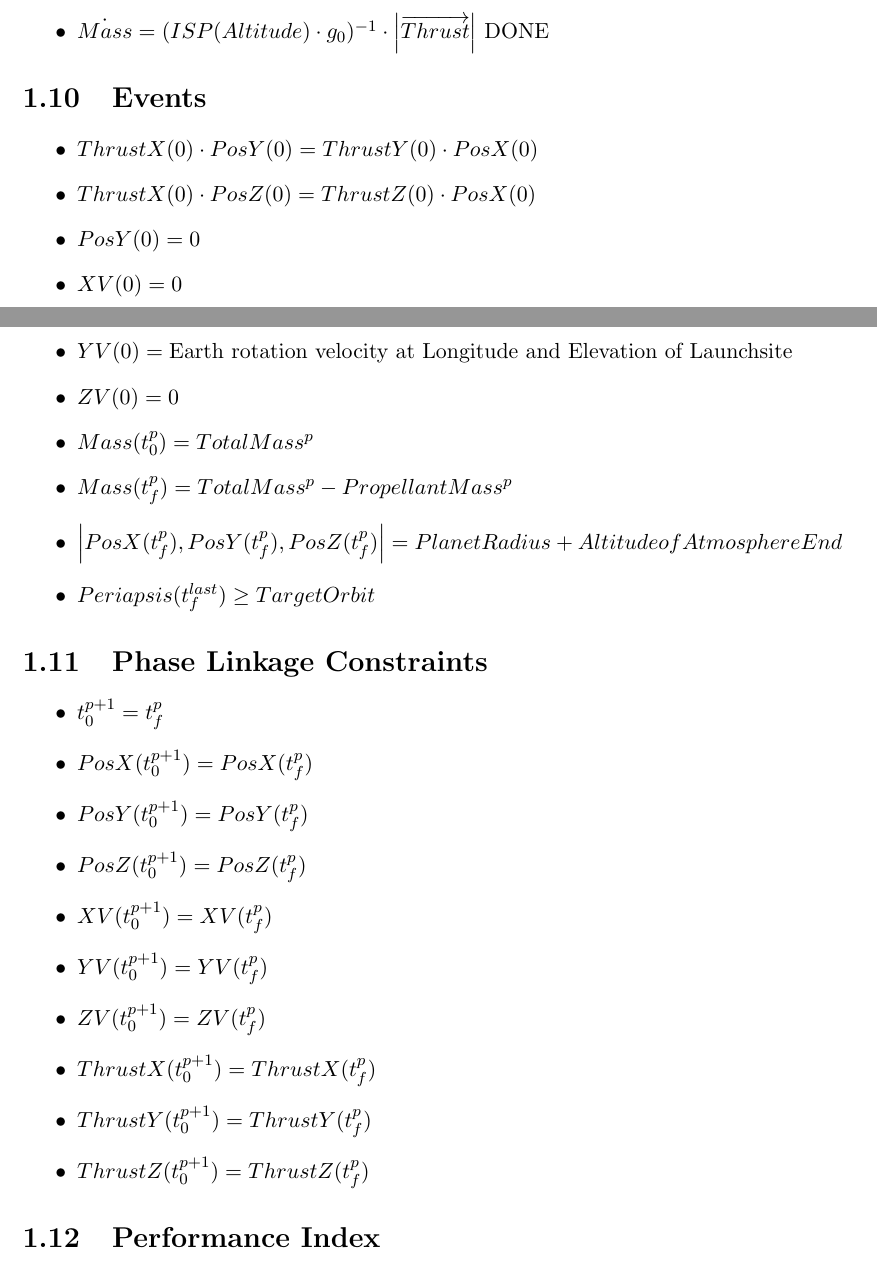
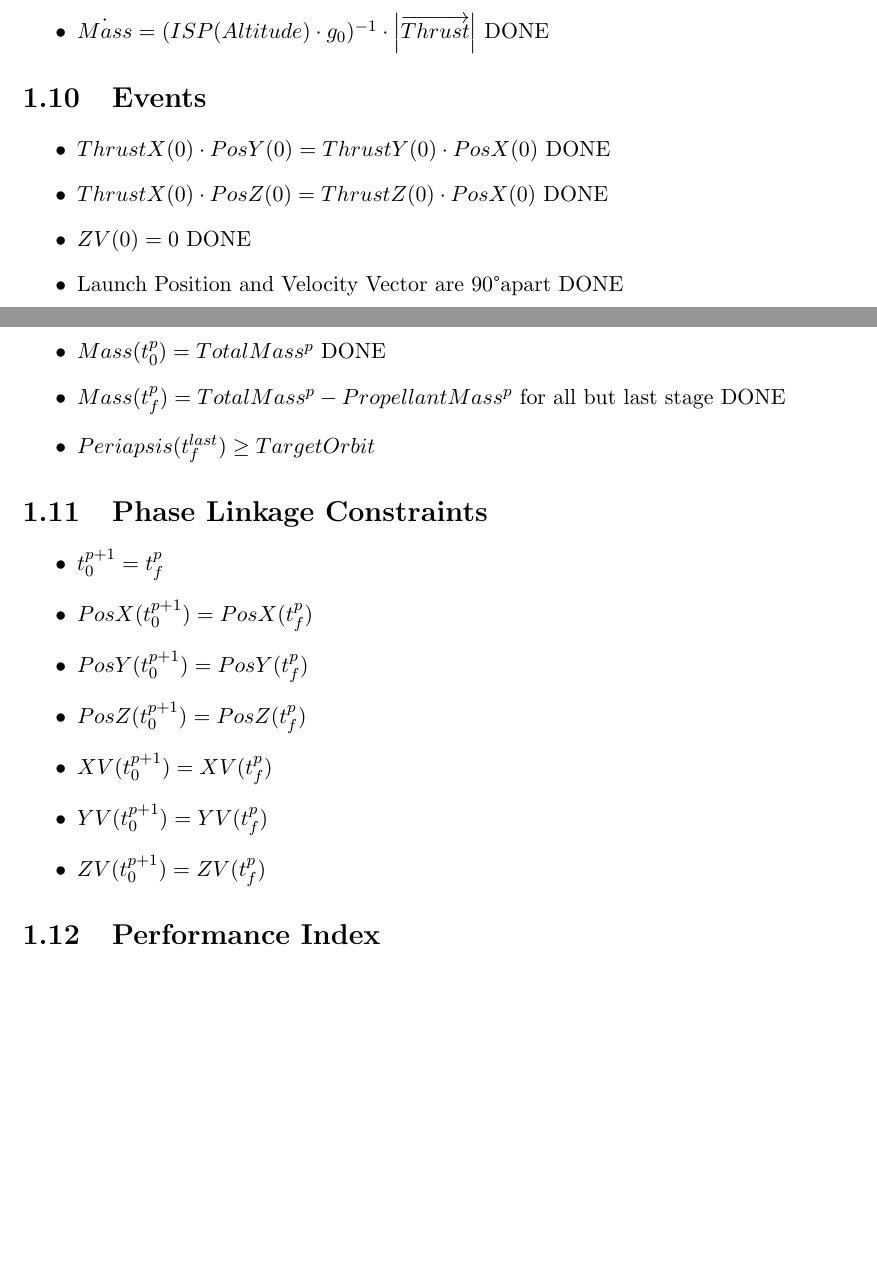
Before and after one commit to mhoram-kerbin/ksp-launch-optimizer, a LaTeX thesis (documentation.tex): two parts of pages 6 and 7 of 9, joined at a grey line, cut so that both start at the same text, the shorter picture padded with empty space. Compiled offline with pdfLaTeX.

Commit message:
Work on Event-Constraints

```diff
--- a/documentation.tex
+++ b/documentation.tex
@@ -153,15 +153,12 @@ $t_f^p$ denotes the final time of stage $p$.
 \section{Events}
 
 \begin{itemize}
-\item $ThrustX(0) \cdot PosY(0) = ThrustY(0) \cdot PosX(0)$
-\item $ThrustX(0) \cdot PosZ(0) = ThrustZ(0) \cdot PosX(0)$
-\item $PosY(0) = 0$
-\item $XV(0) = 0$
-\item $YV(0) = \textrm{Earth rotation velocity at Longitude and Elevation of Launchsite}$
-\item $ZV(0) = 0$
-\item $Mass(t_0^p) = TotalMass^p$
-\item $Mass(t_f^p) = TotalMass^p - PropellantMass^p$
-\item $\left|PosX(t_f^p), PosY(t_f^p), PosZ(t_f^p)\right| = PlanetRadius + Altitude of Atmosphere End$
+\item $ThrustX(0) \cdot PosY(0) = ThrustY(0) \cdot PosX(0)$ \DONE
+\item $ThrustX(0) \cdot PosZ(0) = ThrustZ(0) \cdot PosX(0)$ \DONE
+\item $ZV(0) = 0$ \DONE
+\item Launch Position and Velocity Vector are 90\textdegree apart \DONE
+\item $Mass(t_0^p) = TotalMass^p$ \DONE
+\item $Mass(t_f^p) = TotalMass^p - PropellantMass^p$ for all but last stage \DONE
 \item $Periapsis(t_f^{last}) \geq TargetOrbit$
 \end{itemize}
 
@@ -175,9 +172,6 @@ $t_f^p$ denotes the final time of stage $p$.
 \item $XV(t_0^{p+1}) = XV(t_f^p)$
 \item $YV(t_0^{p+1}) = YV(t_f^p)$
 \item $ZV(t_0^{p+1}) = ZV(t_f^p)$
-\item $ThrustX(t_0^{p+1}) = ThrustX(t_f^p)$
-\item $ThrustY(t_0^{p+1}) = ThrustY(t_f^p)$
-\item $ThrustZ(t_0^{p+1}) = ThrustZ(t_f^p)$
 \end{itemize}
 
 \section{Performance Index}
```
Also changed, not shown: 3 other files.
